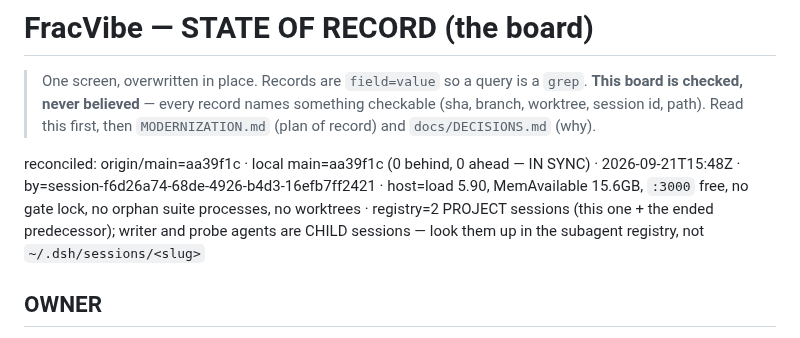
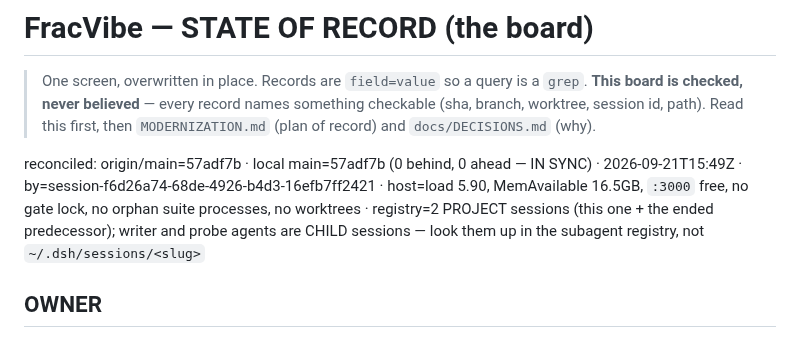
Before and after one commit to ArndRosemeier/FracVibe, a Markdown page: docs/STATE.md, the part around one of its changes. Drawn GitHub-style.

```diff
--- a/docs/STATE.md
+++ b/docs/STATE.md
@@ -5,7 +5,7 @@
 > checkable (sha, branch, worktree, session id, path). Read this first, then
 > `MODERNIZATION.md` (plan of record) and `docs/DECISIONS.md` (why).
 
-reconciled: origin/main=aa39f1c · local main=aa39f1c (0 behind, 0 ahead — IN SYNC) · 2026-09-21T15:48Z · by=session-f6d26a74-68de-4926-b4d3-16efb7ff2421 · host=load 5.90, MemAvailable 15.6GB, `:3000` free, no gate lock, no orphan suite processes, no worktrees · registry=2 PROJECT sessions (this one + the ended predecessor); writer and probe agents are CHILD sessions — look them up in the subagent registry, not `~/.dsh/sessions/<slug>`
+reconciled: origin/main=57adf7b · local main=57adf7b (0 behind, 0 ahead — IN SYNC) · 2026-09-21T15:49Z · by=session-f6d26a74-68de-4926-b4d3-16efb7ff2421 · host=load 5.90, MemAvailable 16.5GB, `:3000` free, no gate lock, no orphan suite processes, no worktrees · registry=2 PROJECT sessions (this one + the ended predecessor); writer and probe agents are CHILD sessions — look them up in the subagent registry, not `~/.dsh/sessions/<slug>`
 
 ## OWNER
 OWNER | 2026-09-21 | decision=**push approved** — owner chose "Push all 5 commits to origin/main" | effect=Phase 0 + machinery land on `origin/main`; the deployed blank-canvas site is fixed
```
Also changed, not shown: other parts of docs/STATE.md (+1 -1 lines).
